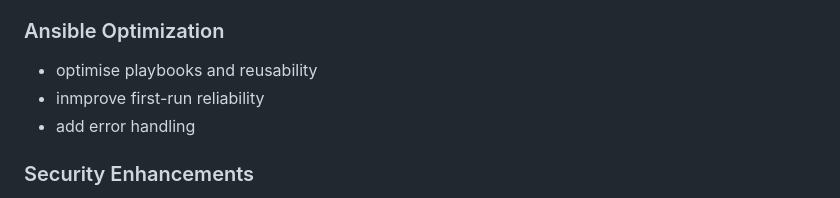
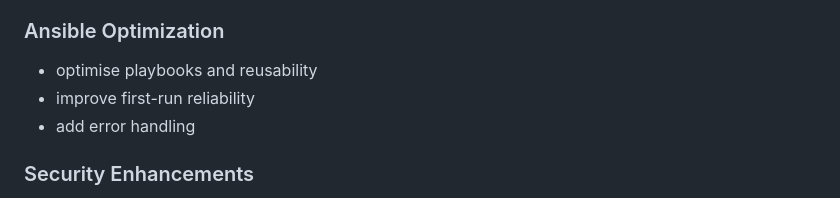
Before and after one commit to pedr0rosa/Test-task, a Markdown page: README.MD, the part around the change. Rendered like a GitHub page.

Commit message:
Update README.MD 2

```diff
--- a/README.MD
+++ b/README.MD
@@ -107,7 +107,7 @@ or warnings
 
 ### Ansible Optimization
 - optimise playbooks and reusability
-- inmprove first-run reliability
+- improve first-run reliability
 - add error handling
 
 ### Security Enhancements
```
